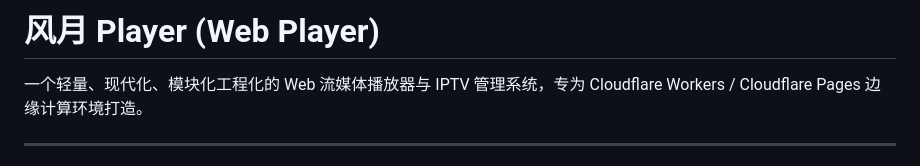
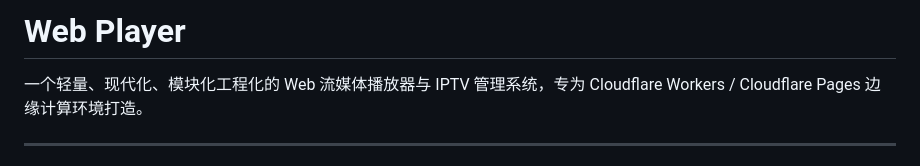
Before and after one commit to zaofengyue/web-player, a Markdown page: README.md, the part around the change. Drawn GitHub-style.

```diff
--- a/README.md
+++ b/README.md
@@ -1,4 +1,4 @@
-# 风月 Player (Web Player)
+# Web Player
 
 一个轻量、现代化、模块化工程化的 Web 流媒体播放器与 IPTV 管理系统，专为 Cloudflare Workers / Cloudflare Pages 边缘计算环境打造。
 
```
